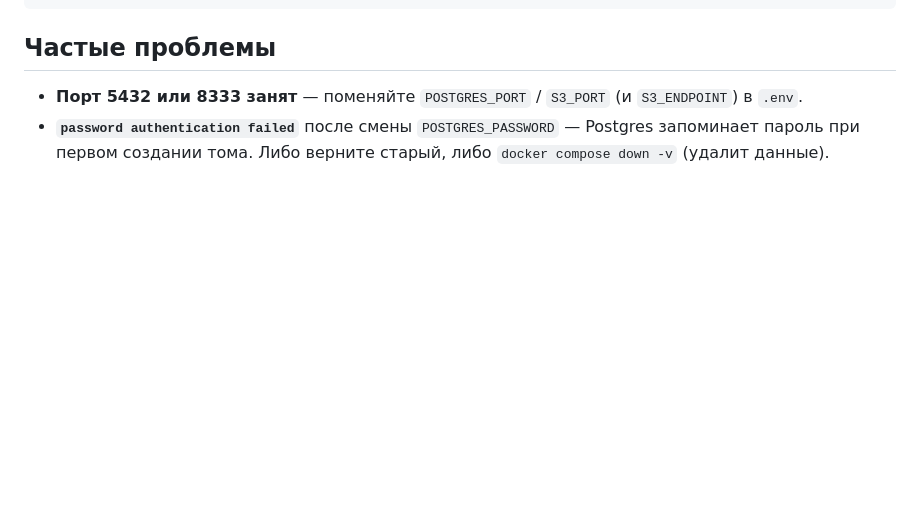
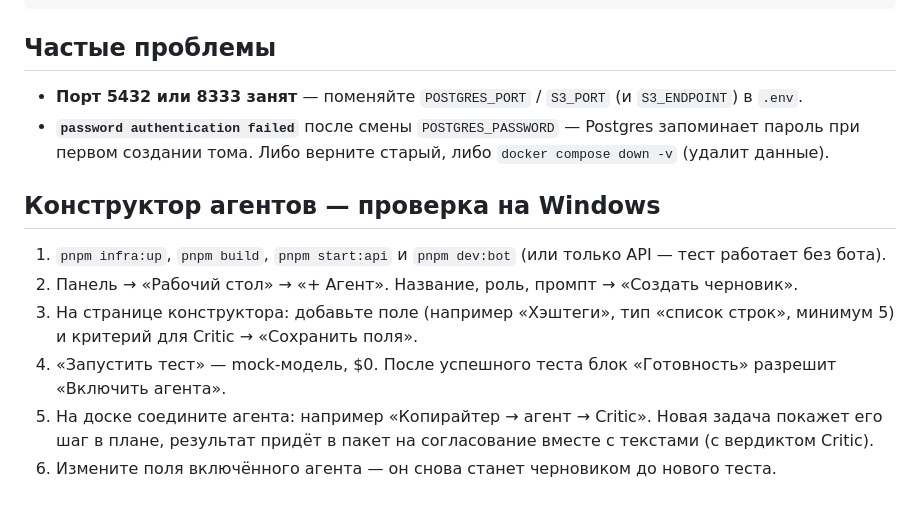
Before and after one commit to napole0011on-dotcom/-, a Markdown page: README.md, the part around the change. GitHub-like rendering; blank space fills up the shorter version.

```diff
--- a/README.md
+++ b/README.md
@@ -434,3 +434,14 @@ docker compose down -v          # снести вместе с данными
 - **Порт 5432 или 8333 занят** — поменяйте `POSTGRES_PORT` / `S3_PORT` (и `S3_ENDPOINT`) в `.env`.
 - **`password authentication failed`** после смены `POSTGRES_PASSWORD` — Postgres запоминает пароль при первом
   создании тома. Либо верните старый, либо `docker compose down -v` (удалит данные).
+
+## Конструктор агентов — проверка на Windows
+
+1. `pnpm infra:up`, `pnpm build`, `pnpm start:api` и `pnpm dev:bot` (или только API — тест работает без бота).
+2. Панель → «Рабочий стол» → «+ Агент». Название, роль, промпт → «Создать черновик».
+3. На странице конструктора: добавьте поле (например «Хэштеги», тип «список строк», минимум 5) и
+   критерий для Critic → «Сохранить поля».
+4. «Запустить тест» — mock-модель, $0. После успешного теста блок «Готовность» разрешит «Включить агента».
+5. На доске соедините агента: например «Копирайтер → агент → Critic». Новая задача покажет его шаг в плане,
+   результат придёт в пакет на согласование вместе с текстами (с вердиктом Critic).
+6. Измените поля включённого агента — он снова станет черновиком до нового теста.
```
Also changed, not shown: CLAUDE.md (+13 -2 lines).
